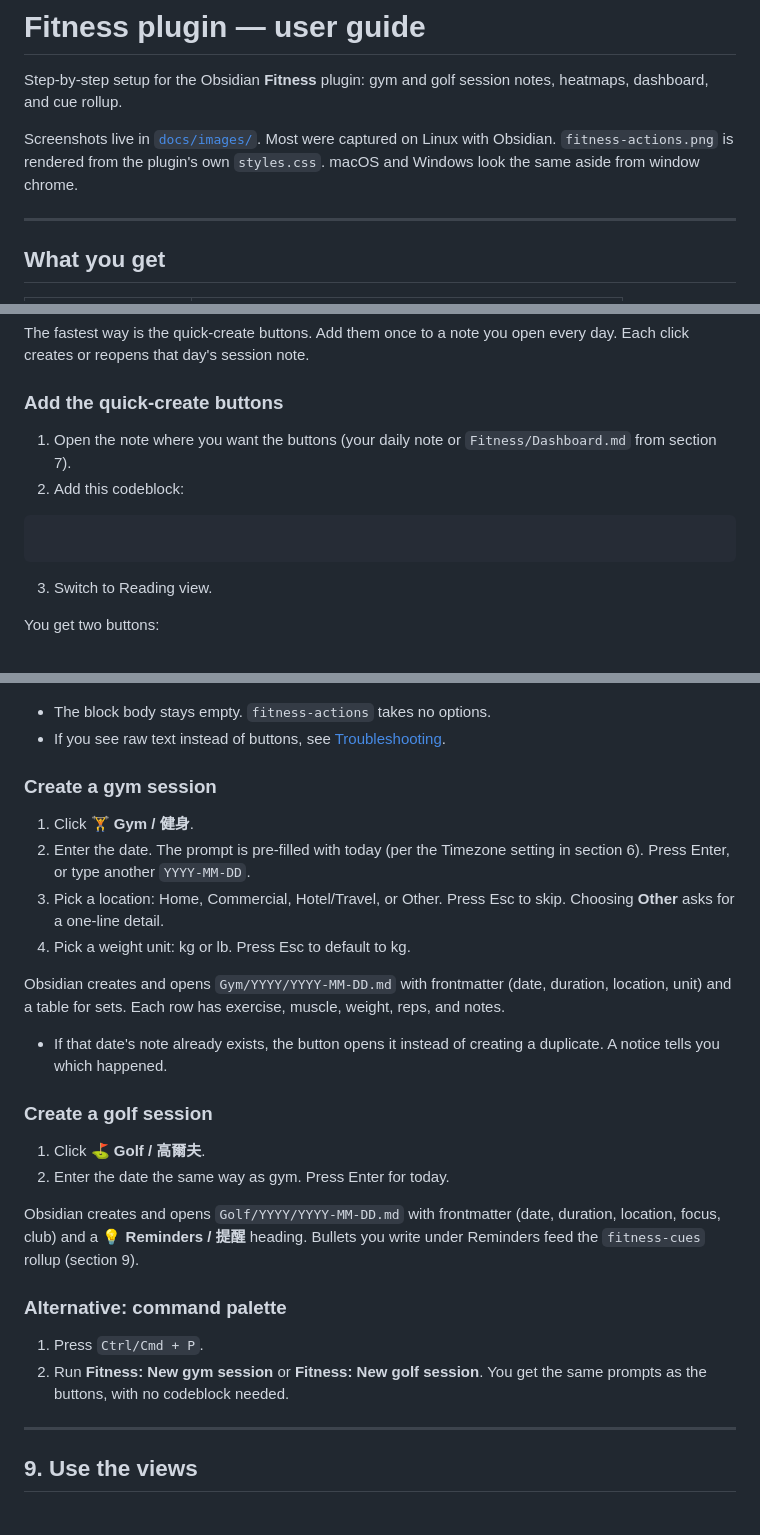
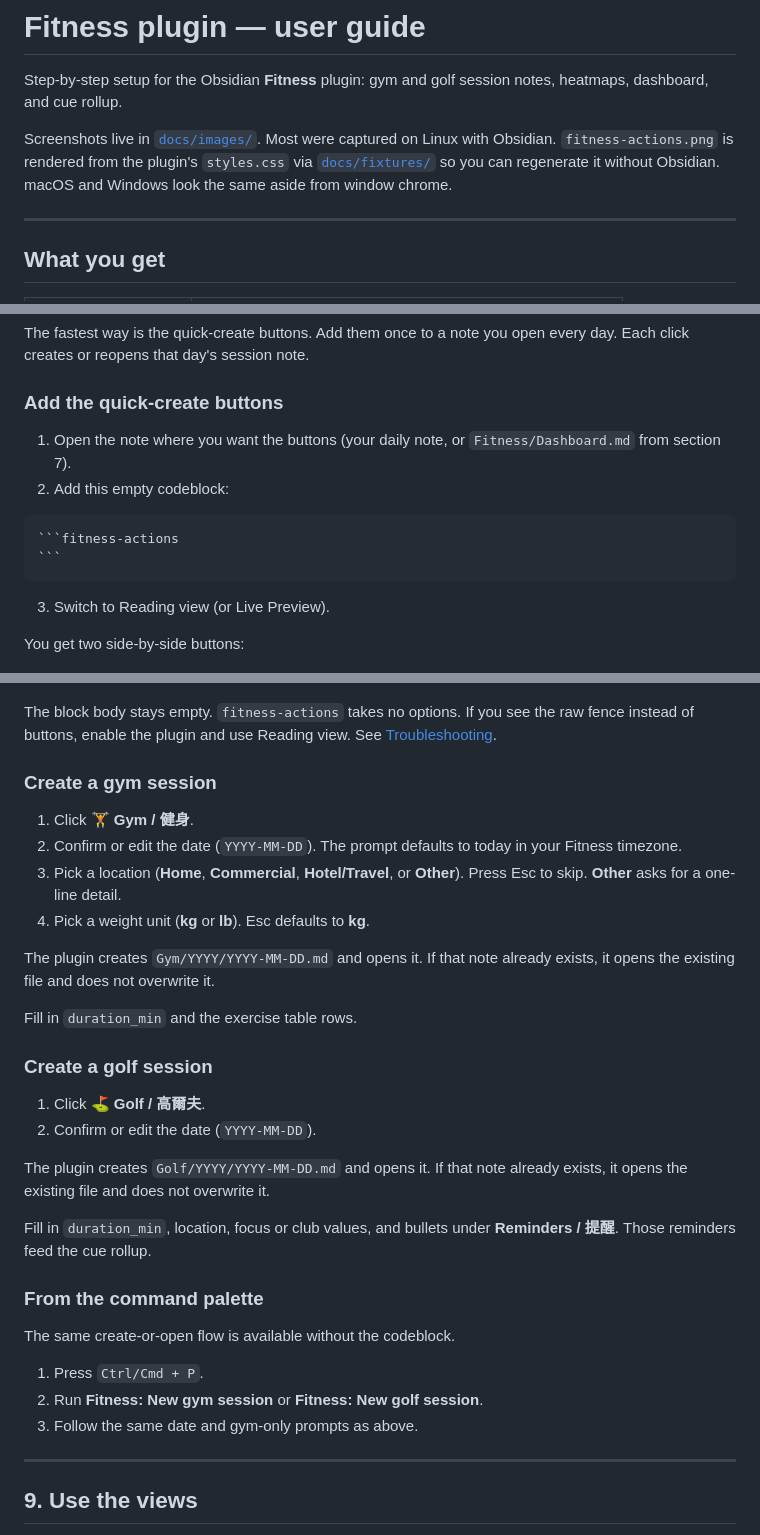
Before and after one commit to justinw0ng/fitness-plugin, a Markdown page: docs/USER_GUIDE.md, 3 parts joined by grey strips. GitHub-like rendering.

Commit message:
Fix fitness-actions example fencing in the user guide
Show the literal empty codeblock with an outer markdown fence, matching the dashboard sample in section 7.

Co-authored-by: Justin <justinw0ng@users.noreply.github.com>

`````diff
--- a/docs/USER_GUIDE.md
+++ b/docs/USER_GUIDE.md
@@ -2,7 +2,7 @@
 
 Step-by-step setup for the Obsidian **Fitness** plugin: gym and golf session notes, heatmaps, dashboard, and cue rollup.
 
-Screenshots live in [`docs/images/`](./images/). Most were captured on Linux with Obsidian. `fitness-actions.png` is rendered from the plugin's own `styles.css`. macOS and Windows look the same aside from window chrome.
+Screenshots live in [`docs/images/`](./images/). Most were captured on Linux with Obsidian. `fitness-actions.png` is rendered from the plugin's `styles.css` via [`docs/fixtures/`](./fixtures/) so you can regenerate it without Obsidian. macOS and Windows look the same aside from window chrome.
 
 ---
 
@@ -200,43 +200,49 @@ The fastest way is the quick-create buttons. Add them once to a note you open ev
 
 ### Add the quick-create buttons
 
-1. Open the note where you want the buttons (your daily note or `Fitness/Dashboard.md` from section 7).
-2. Add this codeblock:
+1. Open the note where you want the buttons (your daily note, or `Fitness/Dashboard.md` from section 7).
+2. Add this empty codeblock:
 
+````markdown
 ```fitness-actions
 ```
+````
 
-3. Switch to Reading view.
+3. Switch to Reading view (or Live Preview).
 
-You get two buttons:
+You get two side-by-side buttons:
 
 ![fitness-actions quick-create buttons](./images/fitness-actions.png)
 
-- The block body stays empty. `fitness-actions` takes no options.
-- If you see raw text instead of buttons, see [Troubleshooting](#troubleshooting).
+The block body stays empty. `fitness-actions` takes no options. If you see the raw fence instead of buttons, enable the plugin and use Reading view. See [Troubleshooting](#troubleshooting).
 
 ### Create a gym session
 
 1. Click **🏋️ Gym / 健身**.
-2. Enter the date. The prompt is pre-filled with today (per the Timezone setting in section 6). Press Enter, or type another `YYYY-MM-DD`.
-3. Pick a location: Home, Commercial, Hotel/Travel, or Other. Press Esc to skip. Choosing **Other** asks for a one-line detail.
-4. Pick a weight unit: kg or lb. Press Esc to default to kg.
+2. Confirm or edit the date (`YYYY-MM-DD`). The prompt defaults to today in your Fitness timezone.
+3. Pick a location (**Home**, **Commercial**, **Hotel/Travel**, or **Other**). Press Esc to skip. **Other** asks for a one-line detail.
+4. Pick a weight unit (**kg** or **lb**). Esc defaults to **kg**.
 
-Obsidian creates and opens `Gym/YYYY/YYYY-MM-DD.md` with frontmatter (date, duration, location, unit) and a table for sets. Each row has exercise, muscle, weight, reps, and notes.
+The plugin creates `Gym/YYYY/YYYY-MM-DD.md` and opens it. If that note already exists, it opens the existing file and does not overwrite it.
 
-- If that date's note already exists, the button opens it instead of creating a duplicate. A notice tells you which happened.
+Fill in `duration_min` and the exercise table rows.
 
 ### Create a golf session
 
 1. Click **⛳ Golf / 高爾夫**.
-2. Enter the date the same way as gym. Press Enter for today.
+2. Confirm or edit the date (`YYYY-MM-DD`).
 
-Obsidian creates and opens `Golf/YYYY/YYYY-MM-DD.md` with frontmatter (date, duration, location, focus, club) and a **💡 Reminders / 提醒** heading. Bullets you write under Reminders feed the `fitness-cues` rollup (section 9).
+The plugin creates `Golf/YYYY/YYYY-MM-DD.md` and opens it. If that note already exists, it opens the existing file and does not overwrite it.
 
-### Alternative: command palette
+Fill in `duration_min`, location, focus or club values, and bullets under **Reminders / 提醒**. Those reminders feed the cue rollup.
+
+### From the command palette
+
+The same create-or-open flow is available without the codeblock.
 
 1. Press `Ctrl/Cmd + P`.
-2. Run **Fitness: New gym session** or **Fitness: New golf session**. You get the same prompts as the buttons, with no codeblock needed.
+2. Run **Fitness: New gym session** or **Fitness: New golf session**.
+3. Follow the same date and gym-only prompts as above.
 
 ---
 
`````
